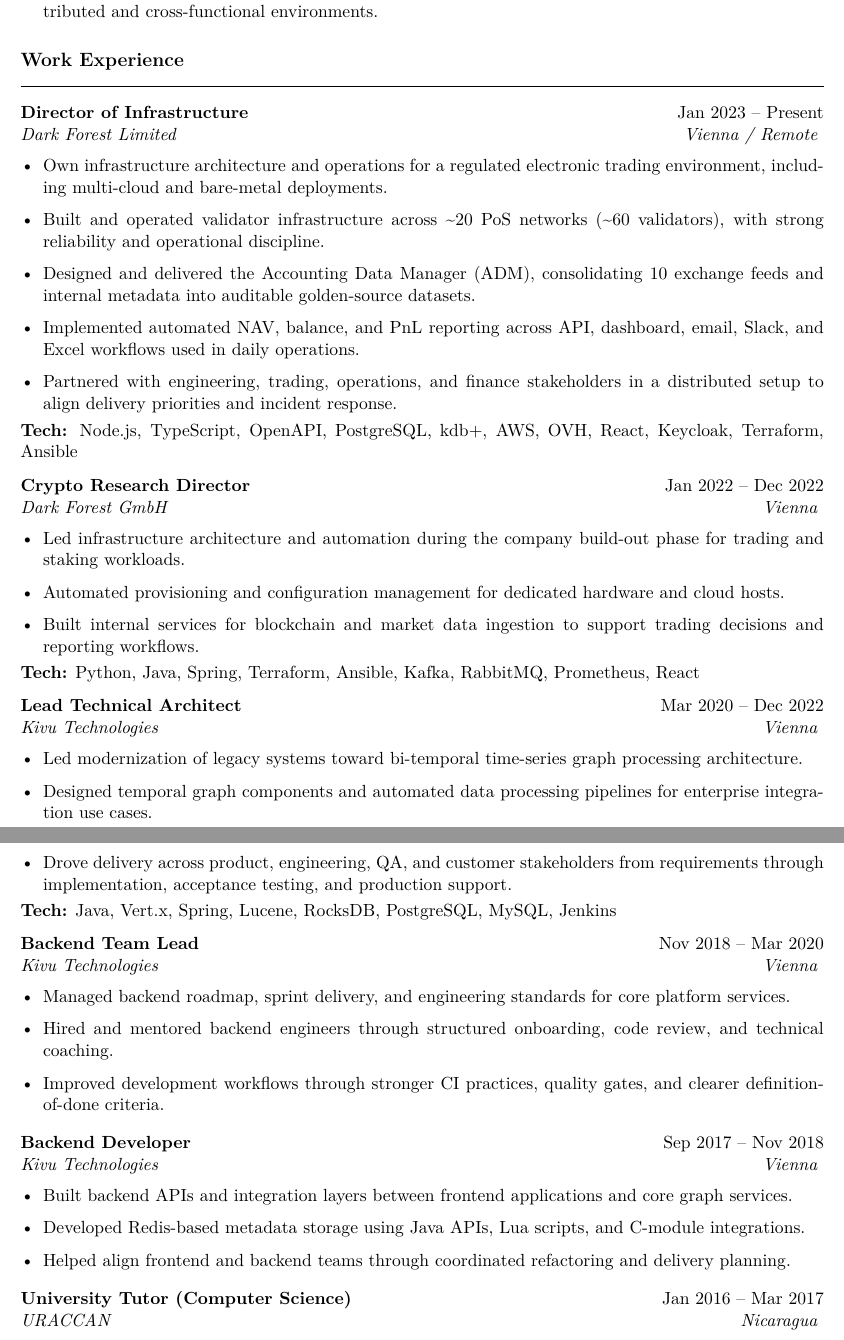
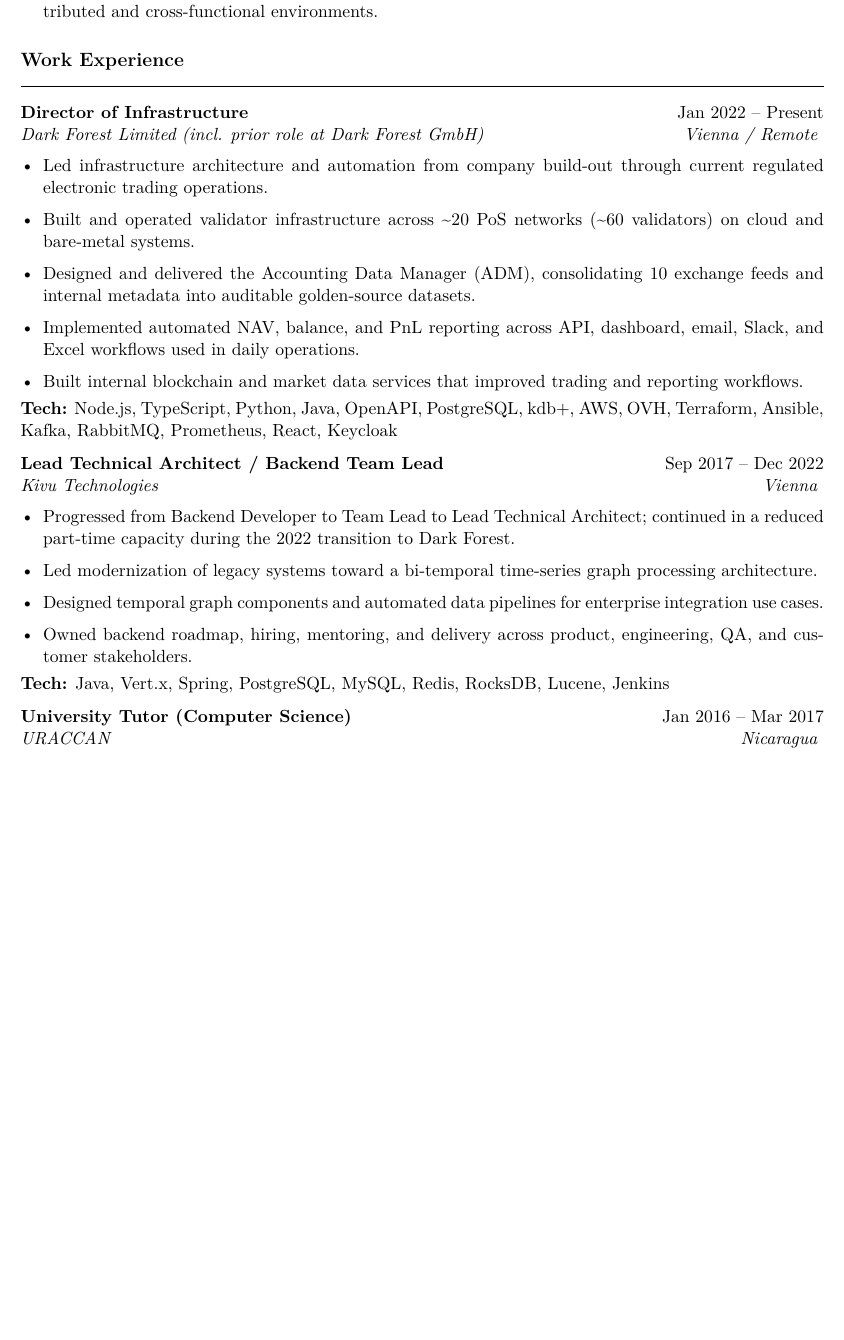
Before and after one commit to ScepticMatt/cv, a LaTeX CV (cv-global.tex): two parts of pages 1 and 2 of 2 before the commit and part of page 1 of 2 after it, the two joined at a grey line, cut so that both start at the same text, the shorter picture padded with empty space. Compiled offline with pdfLaTeX.

Commit message:
updated CV

```diff
--- a/cv-global.tex
+++ b/cv-global.tex
@@ -55,49 +55,25 @@
 \end{itemize}
 
 \cvsection{Work Experience}
-\role{Director of Infrastructure}{Jan 2023 -- Present}{Dark Forest Limited}{Vienna / Remote}
+\role{Director of Infrastructure}{Jan 2022 -- Present}{Dark Forest Limited (incl. prior role at Dark Forest GmbH)}{Vienna / Remote}
 \begin{itemize}
-  \item Own infrastructure architecture and operations for a regulated electronic trading environment, including multi-cloud and bare-metal deployments.
-  \item Built and operated validator infrastructure across \textasciitilde20 PoS networks (\textasciitilde60 validators), with strong reliability and operational discipline.
+  \item Led infrastructure architecture and automation from company build-out through current regulated electronic trading operations.
+  \item Built and operated validator infrastructure across \textasciitilde20 PoS networks (\textasciitilde60 validators) on cloud and bare-metal systems.
   \item Designed and delivered the Accounting Data Manager (ADM), consolidating 10 exchange feeds and internal metadata into auditable golden-source datasets.
   \item Implemented automated NAV, balance, and PnL reporting across API, dashboard, email, Slack, and Excel workflows used in daily operations.
-  \item Partnered with engineering, trading, operations, and finance stakeholders in a distributed setup to align delivery priorities and incident response.
+  \item Built internal blockchain and market data services that improved trading and reporting workflows.
 \end{itemize}
-\textbf{Tech:} Node.js, TypeScript, OpenAPI, PostgreSQL, kdb+, AWS, OVH, React, Keycloak, Terraform, Ansible
+\textbf{Tech:} Node.js, TypeScript, Python, Java, OpenAPI, PostgreSQL, kdb+, AWS, OVH, Terraform, Ansible, Kafka, RabbitMQ, Prometheus, React, Keycloak
 
 \vspace{\roleblockgap}
-\role{Crypto Research Director}{Jan 2022 -- Dec 2022}{Dark Forest GmbH}{Vienna}
+\role{Lead Technical Architect / Backend Team Lead}{Sep 2017 -- Dec 2022}{Kivu Technologies}{Vienna}
 \begin{itemize}
-  \item Led infrastructure architecture and automation during the company build-out phase for trading and staking workloads.
-  \item Automated provisioning and configuration management for dedicated hardware and cloud hosts.
-  \item Built internal services for blockchain and market data ingestion to support trading decisions and reporting workflows.
+  \item Progressed from Backend Developer to Team Lead to Lead Technical Architect; continued in a reduced part-time capacity during the 2022 transition to Dark Forest.
+  \item Led modernization of legacy systems toward a bi-temporal time-series graph processing architecture.
+  \item Designed temporal graph components and automated data pipelines for enterprise integration use cases.
+  \item Owned backend roadmap, hiring, mentoring, and delivery across product, engineering, QA, and customer stakeholders.
 \end{itemize}
-\textbf{Tech:} Python, Java, Spring, Terraform, Ansible, Kafka, RabbitMQ, Prometheus, React
-
-\vspace{\roleblockgap}
-\role{Lead Technical Architect}{Mar 2020 -- Dec 2022}{Kivu Technologies}{Vienna}
-\begin{itemize}
-  \item Led modernization of legacy systems toward bi-temporal time-series graph processing architecture.
-  \item Designed temporal graph components and automated data processing pipelines for enterprise integration use cases.
-  \item Drove delivery across product, engineering, QA, and customer stakeholders from requirements through implementation, acceptance testing, and production support.
-\end{itemize}
-\textbf{Tech:} Java, Vert.x, Spring, Lucene, RocksDB, PostgreSQL, MySQL, Jenkins
-
-\vspace{\roleblockgap}
-\role{Backend Team Lead}{Nov 2018 -- Mar 2020}{Kivu Technologies}{Vienna}
-\begin{itemize}
-  \item Managed backend roadmap, sprint delivery, and engineering standards for core platform services.
-  \item Hired and mentored backend engineers through structured onboarding, code review, and technical coaching.
-  \item Improved development workflows through stronger CI practices, quality gates, and clearer definition-of-done criteria.
-\end{itemize}
-
-\vspace{\roleblockgap}
-\role{Backend Developer}{Sep 2017 -- Nov 2018}{Kivu Technologies}{Vienna}
-\begin{itemize}
-  \item Built backend APIs and integration layers between frontend applications and core graph services.
-  \item Developed Redis-based metadata storage using Java APIs, Lua scripts, and C-module integrations.
-  \item Helped align frontend and backend teams through coordinated refactoring and delivery planning.
-\end{itemize}
+\textbf{Tech:} Java, Vert.x, Spring, PostgreSQL, MySQL, Redis, RocksDB, Lucene, Jenkins
 
 \vspace{\roleblockgap}
 \role{University Tutor (Computer Science)}{Jan 2016 -- Mar 2017}{URACCAN}{Nicaragua}
```
Also changed, not shown: cv-dach.tex (+9 -32 lines), DFL Recommondation MH.pdf (added), MH recommendation letter.pdf (added), cv-dach.pdf, cv-global.pdf, 1 other file.
